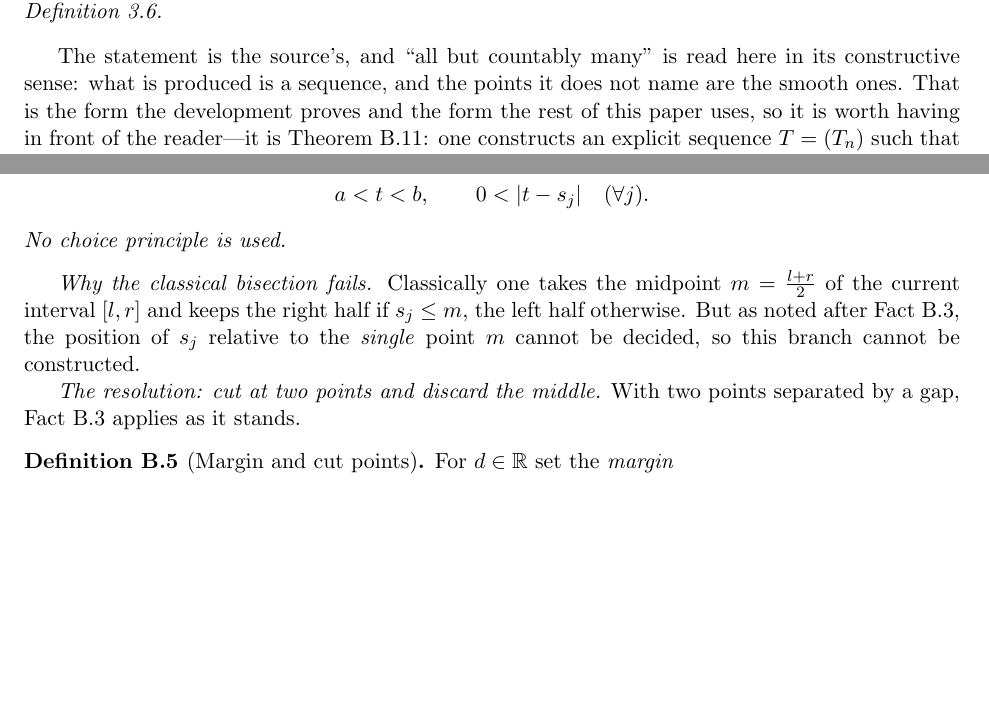
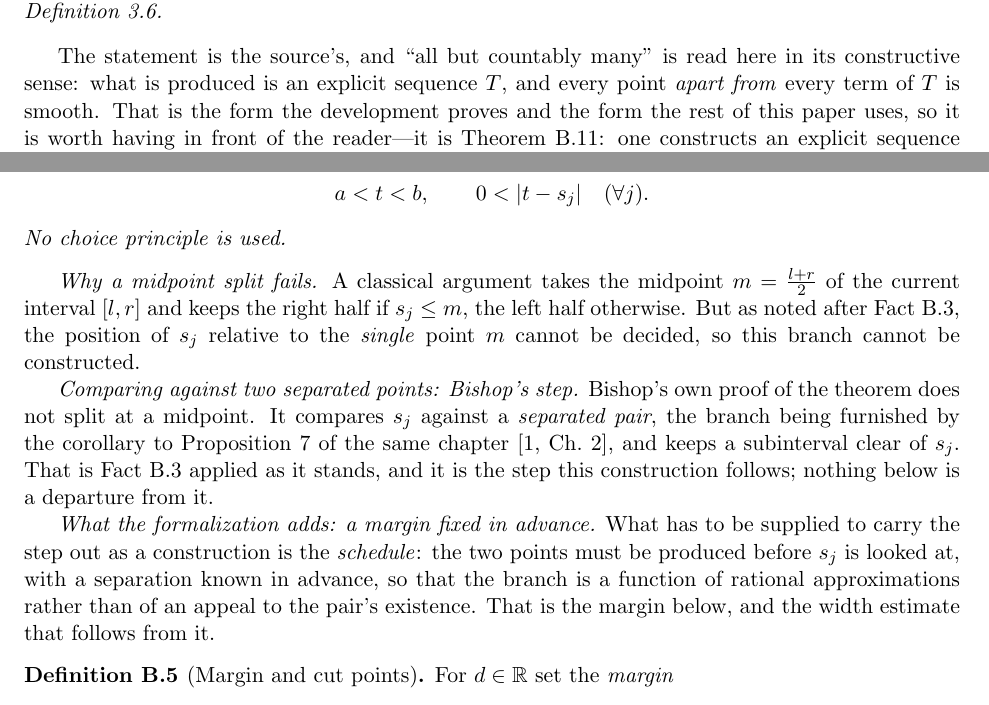
Before and after one commit to turahigashi/choicefree-bc-dct, a LaTeX paper (paper/paper.tex): two parts of pages 10 and 39 of 52, joined at a grey line, cut so that both start at the same text, the shorter picture padded with empty space. Compiled offline with pdfLaTeX.

Commit message:
Repair three editing defects and the remaining internal contradiction
An inserted sentence had broken the one it was inserted into; a paraphrase read as
inequality where the development uses apartness; and the appendix still presented
the two-point comparison as this work's resolution, contradicting the attribution
to Bishop in the body.

```diff
--- a/paper/paper.tex
+++ b/paper/paper.tex
@@ -267,8 +267,8 @@ Let $(F,\lambda)$ be a profile on $[a,b]$.  Then all but countably many points o
 \end{theorem}
 
 The statement is the source's, and ``all but countably many'' is read here in its
-constructive sense: what is produced is a sequence, and the points it does not name
-are the smooth ones.  That is the form the development proves and the form the rest
+constructive sense: what is produced is an explicit sequence $T$, and every point
+\emph{apart from} every term of $T$ is smooth.  That is the form the development proves and the form the rest
 of this paper uses, so it is worth having in front of the reader---it is
 Theorem~\ref{thm:b-exception}: one constructs an explicit sequence $T=(T_n)$ such
 that every $t$ \emph{apart from} every $T_n$ is a smooth level.  Apartness, not
@@ -981,9 +981,11 @@ a<t<b,\qquad 0<|t-s_j|\quad(\forall j).
 No choice principle is used.
 \end{theorem}
 
-\emph{Why the classical bisection fails.}  Classically one takes the midpoint $m=\tfrac{l+r}{2}$ of the current interval $[l,r]$ and keeps the right half if $s_j\le m$, the left half otherwise.  But as noted after Fact~\ref{fact:b-cotrans}, the position of $s_j$ relative to the \emph{single} point $m$ cannot be decided, so this branch cannot be constructed.
-
-\emph{The resolution: cut at two points and discard the middle.}  With two points separated by a gap, Fact~\ref{fact:b-cotrans} applies as it stands.
+\emph{Why a midpoint split fails.}  A classical argument takes the midpoint $m=\tfrac{l+r}{2}$ of the current interval $[l,r]$ and keeps the right half if $s_j\le m$, the left half otherwise.  But as noted after Fact~\ref{fact:b-cotrans}, the position of $s_j$ relative to the \emph{single} point $m$ cannot be decided, so this branch cannot be constructed.
+
+\emph{Comparing against two separated points: Bishop's step.}  Bishop's own proof of the theorem does not split at a midpoint.  It compares $s_j$ against a \emph{separated pair}, the branch being furnished by the corollary to Proposition~7 of the same chapter~\cite[Ch.~2]{bishop-1967}, and keeps a subinterval clear of $s_j$.  That is Fact~\ref{fact:b-cotrans} applied as it stands, and it is the step this construction follows; nothing below is a departure from it.
+
+\emph{What the formalization adds: a margin fixed in advance.}  What has to be supplied to carry the step out as a construction is the \emph{schedule}: the two points must be produced before $s_j$ is looked at, with a separation known in advance, so that the branch is a function of rational approximations rather than of an appeal to the pair's existence.  That is the margin below, and the width estimate that follows from it.
 
 \begin{definition}[Margin and cut points]
 \label{def:b-margin}
```
Also changed, not shown: paper/paper.pdf, paper/paper.tex (14 more changed lines), 4 other files.
